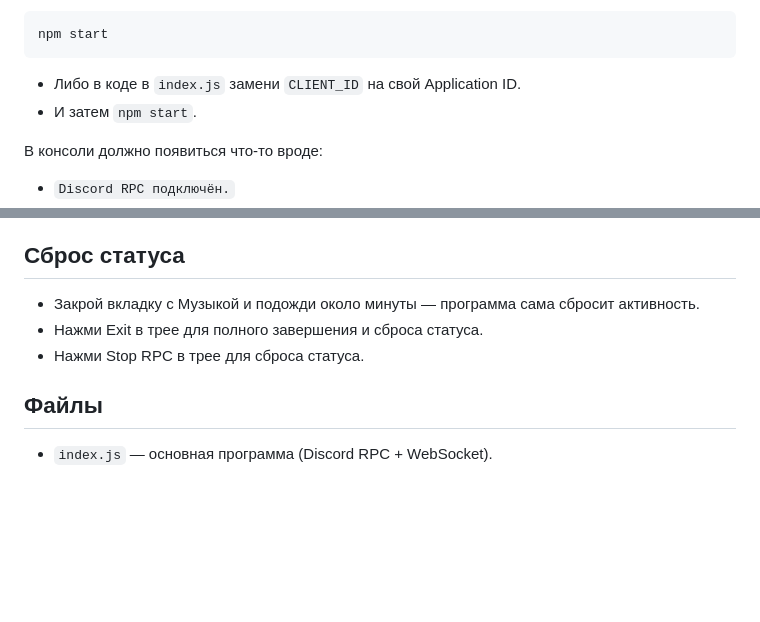
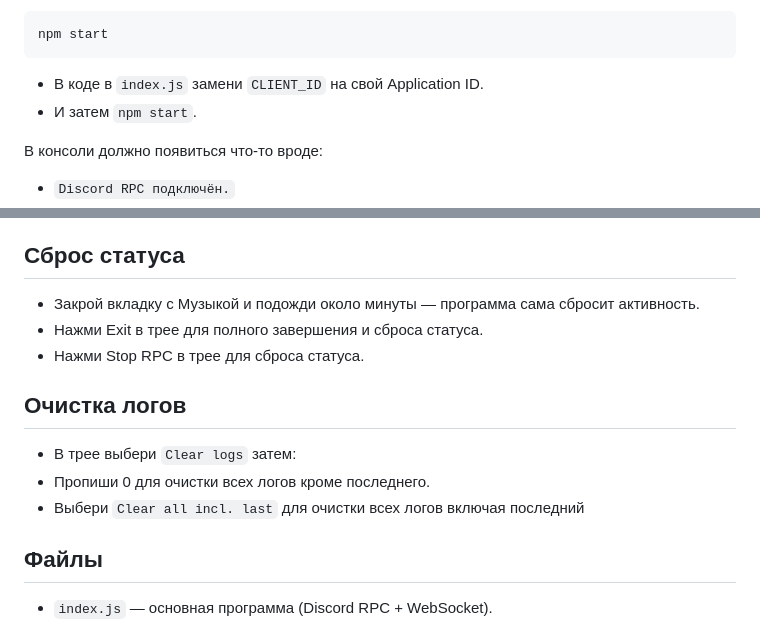
Before and after one commit to pavelinbs-afk/yamusicrpc, a Markdown page: README.md, 2 parts joined by grey strips. Drawn GitHub-style; blank space fills up the shorter version.

````diff
--- a/README.md
+++ b/README.md
@@ -38,7 +38,7 @@ npm install
 npm start
 ```
 
-- Либо в коде в `index.js` замени `CLIENT_ID` на свой Application ID.
+- В коде в `index.js` замени `CLIENT_ID` на свой Application ID.
 - И затем `npm start`.
 
 В консоли должно появиться что-то вроде:
@@ -68,6 +68,11 @@ npm start
 - Нажми Exit в трее для полного завершения и сброса статуса.
 - Нажми Stop RPC в трее для сброса статуса.
 
+## Очистка логов
+
+- В трее выбери `Clear logs` затем:
+ -  Пропиши 0 для очистки всех логов кроме последнего.
+ - Выбери `Clear all incl. last` для очистки всех логов включая последний
 ## Файлы
 
 - `index.js` — основная программа (Discord RPC + WebSocket).
````
